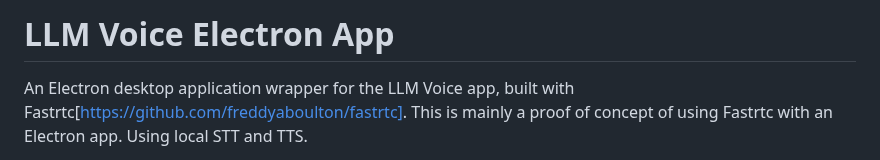
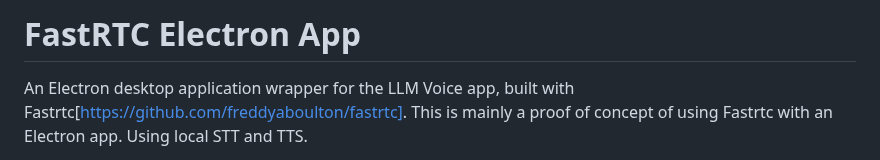
Before and after one commit to swairshah/voice-agent, a Markdown page: README.md, the part around the change. GitHub-like rendering.

```diff
--- a/README.md
+++ b/README.md
@@ -1,4 +1,4 @@
-# LLM Voice Electron App
+# FastRTC Electron App
 
 An Electron desktop application wrapper for the LLM Voice app, built with Fastrtc[https://github.com/freddyaboulton/fastrtc].
 This is mainly a proof of concept of using Fastrtc with an Electron app. Using local STT and TTS.
```
